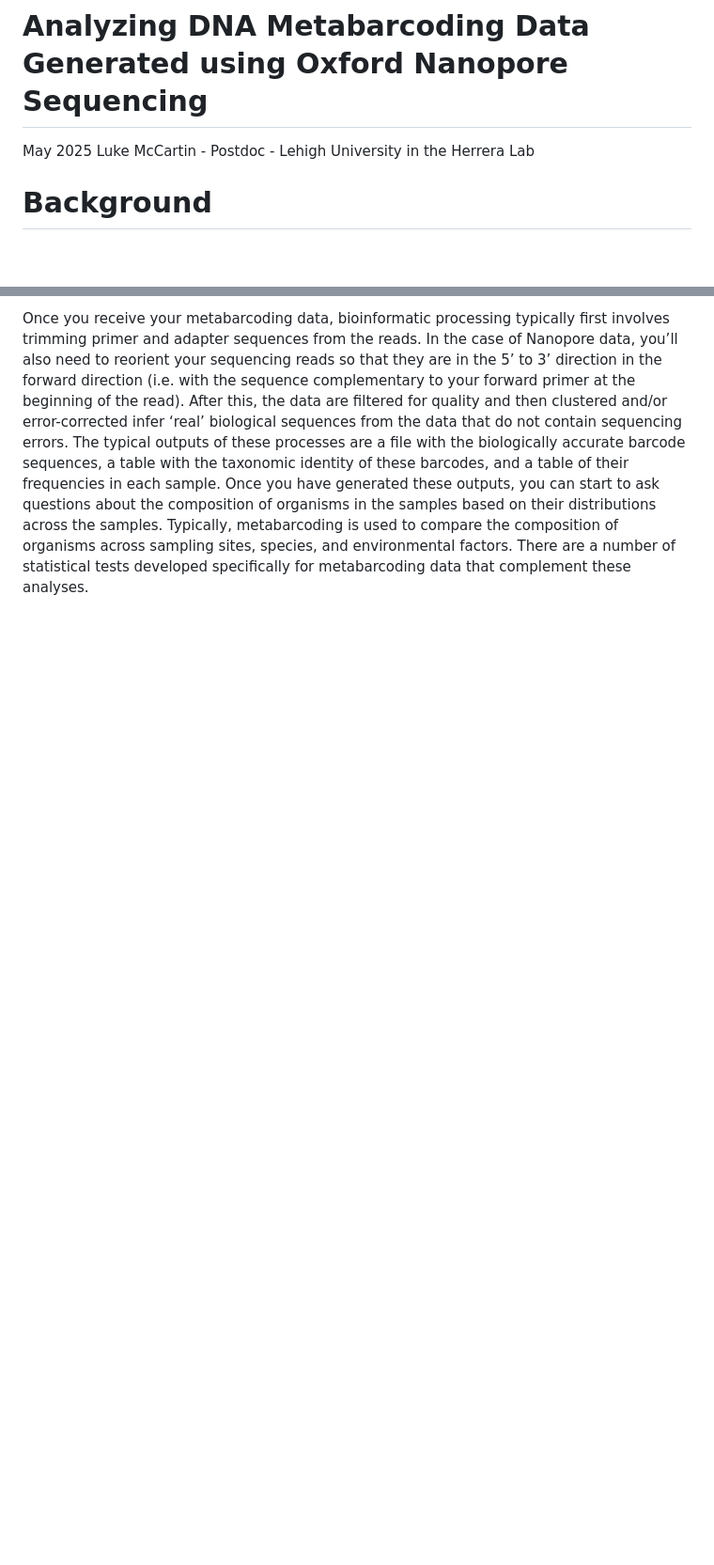
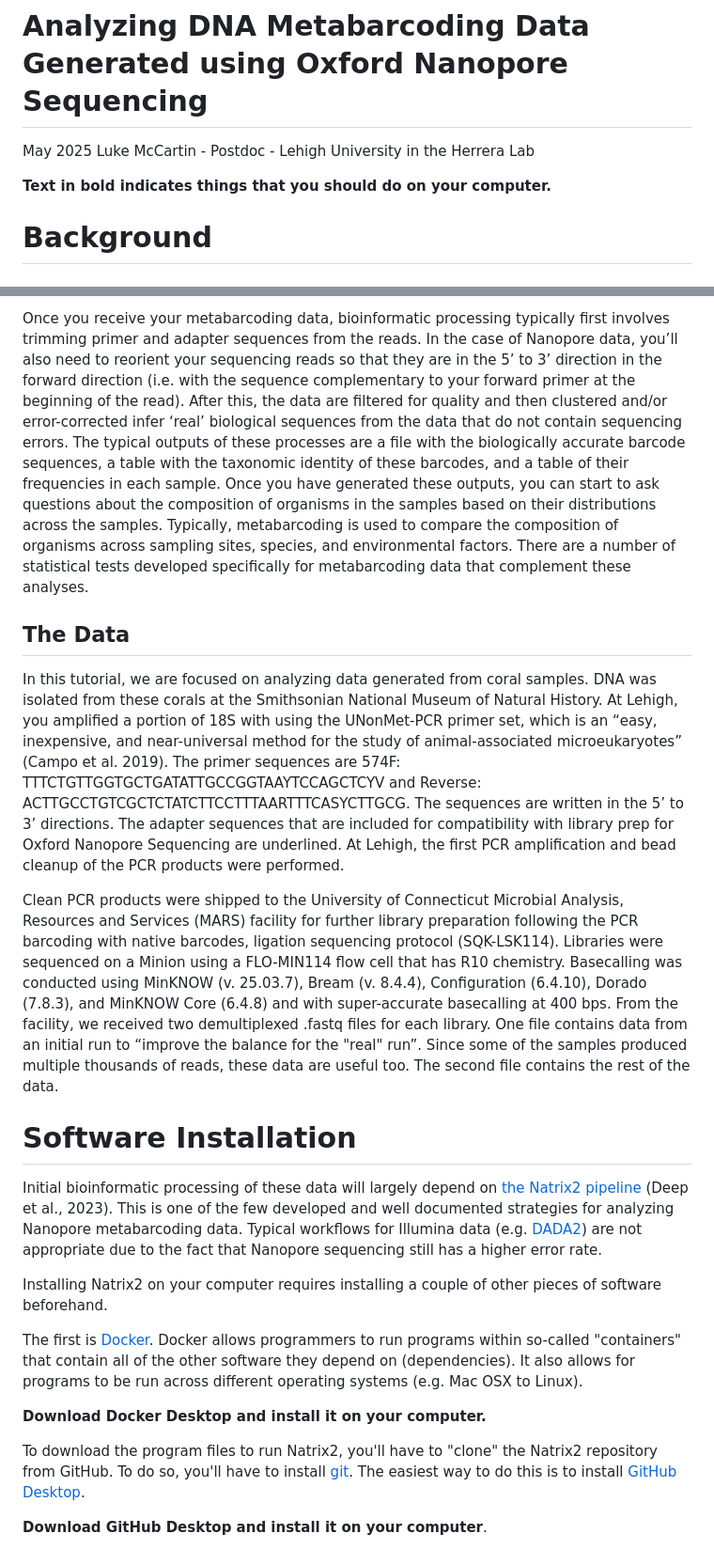
Before and after one commit to LukeJMcCartin/metabarcoding_tutorials, a Markdown page: Nanopore.md, 2 parts joined by grey strips. Shown: that part at 94% size. GitHub-like rendering; blank space fills up the shorter version.

```diff
--- a/Nanopore.md
+++ b/Nanopore.md
@@ -1,6 +1,8 @@
 # Analyzing DNA Metabarcoding Data Generated using Oxford Nanopore Sequencing
 May 2025
 Luke McCartin - Postdoc - Lehigh University in the Herrera Lab
+
+**Text in bold indicates things that you should do on your computer.**
 
 # Background
 ## DNA Metabarcoding
@@ -12,3 +14,23 @@ During DNA metabarcoding library preparation, PCR primers can be used that ampli
 In a ‘two-step’ metabarcoding library preparation, first the barcode of interest is amplified with PCR using the primers that complement sequences that flank the DNA barcode. The PCR primers also include an overhanging sequence that is referred to as a linking adapter in this tutorial. In the second step, PCR primers that contain the linking adapter sequence, a unique index for each sample (sometimes called a tag), and the sequencing adapters are incorporated into the first PCR product using another round of PCR (Bohmann et al., 2022). These second PCR products undergo size selection to remove unwanted sequences that are shorter or longer than the barcode of interest. Finally, the PCR products from all samples are pooled together (multiplexed) and sequenced, most commonly on an Illumina platform but also on PacBio and Oxford Nanopore platforms. After sequencing, the sequencing reads are reassigned to the samples they originated from based on their unique combination of indices in a process referred to as demultiplexing. This step is typically conducted by the sequencing facility using software dedicated to the sequencing instrument.
 
 Once you receive your metabarcoding data, bioinformatic processing typically first involves trimming primer and adapter sequences from the reads. In the case of Nanopore data, you’ll also need to reorient your sequencing reads so that they are in the 5’ to 3’ direction in the forward direction (i.e. with the sequence complementary to your forward primer at the beginning of the read). After this, the data are filtered for quality and then clustered and/or error-corrected infer ‘real’ biological sequences from the data that do not contain sequencing errors. The typical outputs of these processes are a file with the biologically accurate barcode sequences, a table with the taxonomic identity of these barcodes, and a table of their frequencies in each sample. Once you have generated these outputs, you can start to ask questions about the composition of organisms in the samples based on their distributions across the samples. Typically, metabarcoding is used to compare the composition of organisms across sampling sites, species, and environmental factors. There are a number of statistical tests developed specifically for metabarcoding data that complement these analyses.
+
+## The Data
+
+In this tutorial, we are focused on analyzing data generated from coral samples. DNA was isolated from these corals at the Smithsonian National Museum of Natural History. At Lehigh, you amplified a portion of 18S with using the UNonMet-PCR primer set, which is an “easy, inexpensive, and near-universal method for the study of animal-associated microeukaryotes” (Campo et al. 2019). The primer sequences are 574F: TTTCTGTTGGTGCTGATATTGCCGGTAAYTCCAGCTCYV and Reverse: ACTTGCCTGTCGCTCTATCTTCCTTTAARTTTCASYCTTGCG. The sequences are written in the 5’ to 3’ directions. The adapter sequences that are included for compatibility with library prep for Oxford Nanopore Sequencing are underlined. At Lehigh, the first PCR amplification and bead cleanup of the PCR products were performed.
+
+Clean PCR products were shipped to the University of Connecticut Microbial Analysis, Resources and Services (MARS) facility for further library preparation following the PCR barcoding with native barcodes, ligation sequencing protocol (SQK-LSK114). Libraries were sequenced on a Minion using a FLO-MIN114 flow cell that has R10 chemistry. Basecalling was conducted using MinKNOW (v. 25.03.7), Bream (v. 8.4.4), Configuration (6.4.10), Dorado (7.8.3), and MinKNOW Core (6.4.8) and with super-accurate basecalling at 400 bps. From the facility, we received two demultiplexed .fastq files for each library. One file contains data from an initial run to “improve the balance for the "real" run”. Since some of the samples produced multiple thousands of reads, these data are useful too. The second file contains the rest of the data.
+
+# Software Installation
+
+Initial bioinformatic processing of these data will largely depend on [the Natrix2 pipeline](https://github.com/dbeisser/Natrix2) (Deep et al., 2023). This is one of the few developed and well documented strategies for analyzing Nanopore metabarcoding data. Typical workflows for Illumina data (e.g. [DADA2](https://benjjneb.github.io/dada2/)) are not appropriate due to the fact that Nanopore sequencing still has a higher error rate.
+
+Installing Natrix2 on your computer requires installing a couple of other pieces of software beforehand.
+
+The first is [Docker](https://www.docker.com/). Docker allows programmers to run programs within so-called "containers" that contain all of the other software they depend on (dependencies). It also allows for programs to be run across different operating systems (e.g. Mac OSX to Linux).
+
+**Download Docker Desktop and install it on your computer.**
+
+To download the program files to run Natrix2, you'll have to "clone" the Natrix2 repository from GitHub. To do so, you'll have to install [git](https://github.com/git-guides/install-git). The easiest way to do this is to install [GitHub Desktop](https://github.com/apps/desktop).
+
+**Download GitHub Desktop and install it on your computer**.
```
